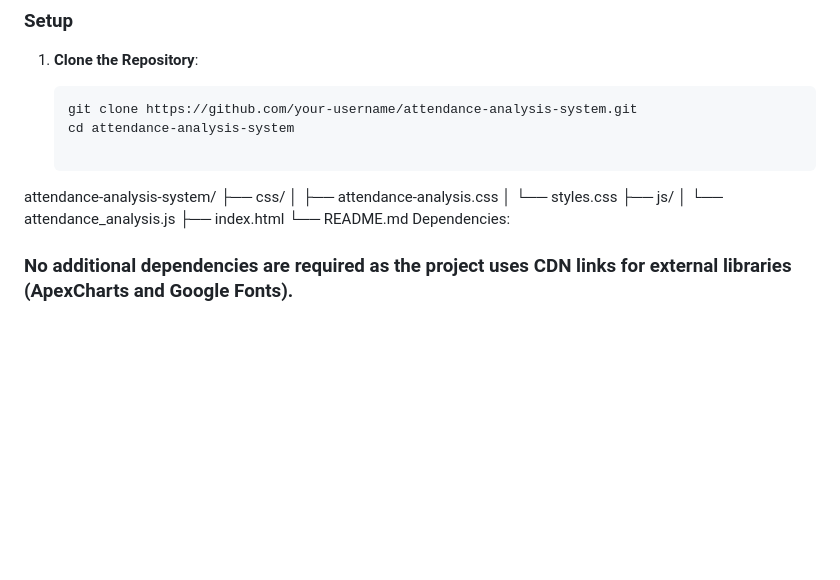
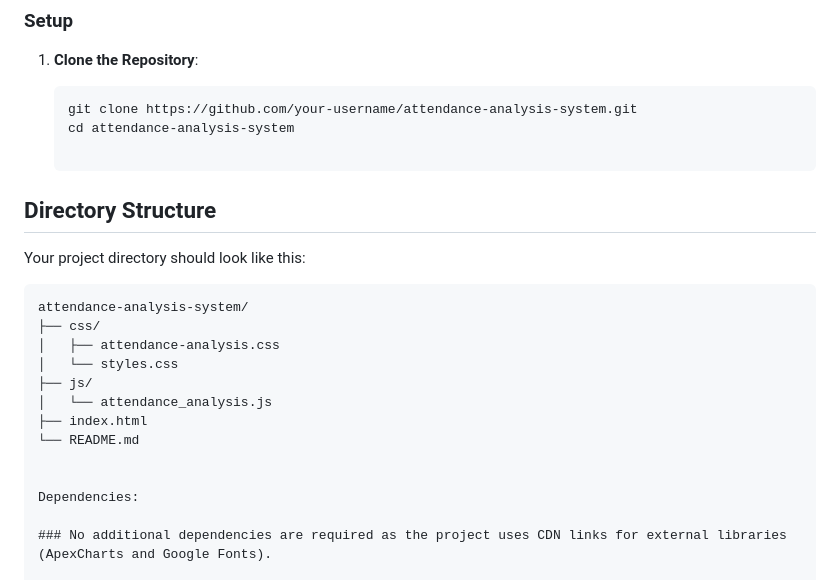
Before and after one commit to abdurehman760/E-Attendance-Manager, a Markdown page: README.md, the part around the change. Drawn GitHub-style; blank space fills up the shorter version.

````diff
--- a/README.md
+++ b/README.md
@@ -39,6 +39,11 @@ Ensure you have the following installed:
    git clone https://github.com/your-username/attendance-analysis-system.git
    cd attendance-analysis-system
 
+## Directory Structure
+
+Your project directory should look like this:
+
+```plaintext
 attendance-analysis-system/
 ├── css/
 │   ├── attendance-analysis.css
@@ -47,6 +52,8 @@ attendance-analysis-system/
 │   └── attendance_analysis.js
 ├── index.html
 └── README.md
+
+
 Dependencies:
 
 ### No additional dependencies are required as the project uses CDN links for external libraries (ApexCharts and Google Fonts).
````
